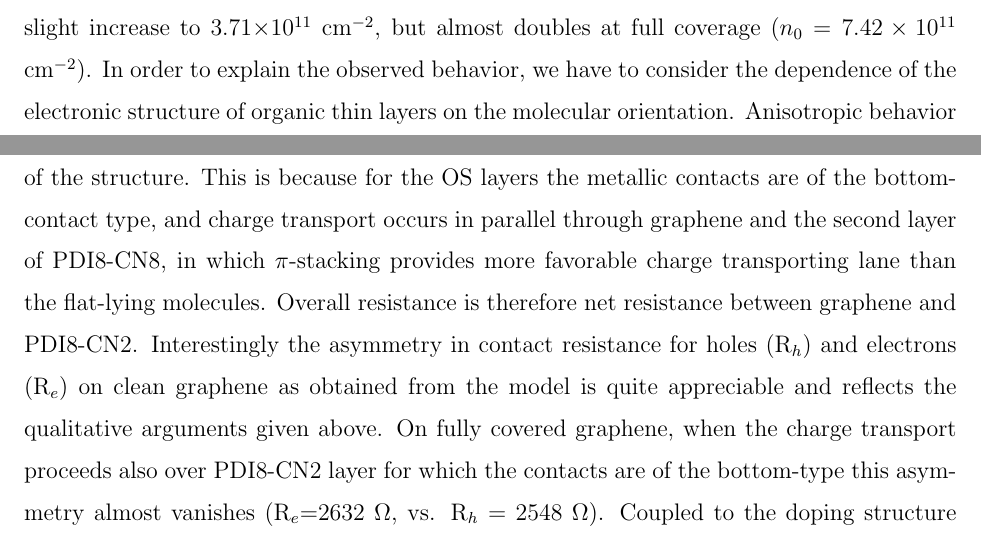
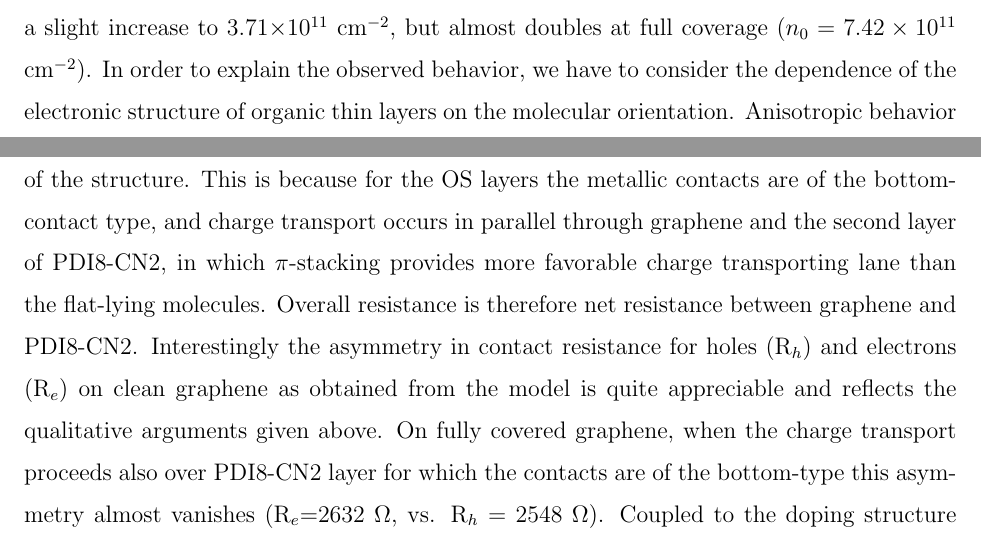
Before and after one commit to gvido57/PDI8graphene, a LaTeX paper (manuscript.tex): two parts of pages 13 and 14 of 19, joined at a grey line, cut so that both start at the same text. Compiled offline with pdfLaTeX.

```diff
--- a/manuscript.tex
+++ b/manuscript.tex
@@ -154,12 +154,12 @@
 \subsection{Interpretation of the Fitting Results}
 \label{sec:interp}
 
-Firstly, we focus on the initial charge carrier density $n_0$, which stems from the impurities residing either at the graphene interface or within the gate dielectric. On clean graphene we obtained a value of 3.33$\times 10^{11}$ cm$^{-2}$, which may be considered a ``clean'' sample for long-range scattering.  As the coverage of PDI8-CN2 is increased to 0.7 $n_0$ exhibits only a slight increase to 3.71$\times 10^{11}$ cm$^{-2}$, but almost doubles at full coverage ($n_{0}=7.42\times 10^{11}$ cm$^{-2}$).
+Firstly, we focus on the initial charge carrier density $n_0$, which stems from the impurities residing either at the graphene interface or within the gate dielectric. On clean graphene we obtained a value of 3.33$\times 10^{11}$ cm$^{-2}$, which may be considered a ``clean'' sample for long-range scattering.  As the coverage of PDI8-CN2 is increased to 0.7, $n_0$ exhibits only a slight increase to 3.71$\times 10^{11}$ cm$^{-2}$, but almost doubles at full coverage ($n_{0}=7.42\times 10^{11}$ cm$^{-2}$).
 In order to explain the observed behavior, we have to consider the dependence of the electronic structure of organic thin layers on the molecular orientation.  Anisotropic behavior of charge transport properties of organic thin films are known for some time now\cite{sundar-2004}. Less common are detailed studies of the dependence of the position of the electron energy levels at different molecular orientation. This is particularly true for $n$-type OSs on graphene. Zhang et al.\cite{zhang-2016d} have performed a systematic photoelectron spectroscopy study coupled to density functional theory (DFT) -based calculations of electrostatic potential surfaces of several organic semiconductors including n-type. Their findings demonstrate energy shifts of the electronic structures as high as 0.54 eV between the layers with the molecules oriented upright and flat-lying molecules.  Crucial for such difference is the existence of the dipole (and quadrupole) electric field arising at different moieties of the molecules. For example, in the case of pyrrolo[3,4-c]pyrrole-1,4-dione (DPP)  the calculations show a surface electric dipole due to the electron-withdrawing carbonyl and imine groups pointing  away from the surface when the molecules are oriented upright (shorter molecular axis perpendicular to the surface). On the other hand flat-lying DPP molecules exhibit a quadrupole moment that points towards the surface. Consequently, the energy of HOMO is closer to the vacuum level in the case of flat-lying molecules relative to upright oriented molecules.
 
 Qualitatively, we can apply these arguments also for the case of PDI8-CN2 molecules. In the absence of available calculations of the electrostatic potential over the PDI8-CN2 molecule, we can speculate that the imide groups provide an electric dipole that points away from the surface and therefore increases electron binding energy. On the other hand DFT calculations of the electrostatic potential of the perylene core by Geng et al.\cite{geng-2012} show an abundance of negative charge inside the core, implying  that the $\pi$-electron system above the molecule represents an electron-deficient region, resulting in a surface dipole pointing towards the surface. Consequently, the electron binding energy in the layer of flat-lying molecules is lower relative to the upright oriented molecules.  In the case of 4 minutes exposure the energy band alignment in the resulting structure corresponds to a type-II heterostructure with graphene and the intermediate layer of flat-lying molecules with energy band structure shifted closer to the vaccum level than the outer layer.  The direction of the dipole electric field of the first molecular layer precludes appreciable induction of the electric charge due to the back-gate, and slightly shifts CNP point towards the positive gate voltages. As the second molecular layer is completed, the resulting dipole electric field -- directed away from the surface favors electron accumulation at the graphene interface resulting in a strong shift of the CNP in the negative direction.  The molecular density of the second layer is considerably higher with perylene core interplanar of $< 0.34$ nm, which results in higher dipole electric field intensity than in  case of the layer comprising the flat-lying molecules.
 
-Coupled to the change in the position of CNP is also an increase in the overall resistance of the structure. This is because for the OS layers the metallic contacts are of the  bottom-contact type, and charge transport occurs in parallel through graphene and the second layer of PDI8-CN8, in which $\pi$-stacking provides more favorable charge transporting lane than the flat-lying molecules. Overall resistance is therefore net resistance between graphene and PDI8-CN2. Interestingly the asymmetry in contact resistance for holes (R$_{h}$) and  electrons  (R$_{e}$) on clean graphene as obtained from the model is quite appreciable and reflects the qualitative arguments given above.  On fully covered graphene, when the charge transport proceeds also over PDI8-CN2 layer for which the contacts are of the bottom-type this asymmetry almost vanishes (R$_{e}$=2632 $\Omega$, vs. R$_{h}=2548\ \Omega$).  Coupled to the doping structure of the channel discussed above is also asymmetry in hole mobility  ($\mu_{h}= 26920$ cm$^{2}$/Vs ) and electron mobility ($\mu_{h}= 15772$ cm$^{2}$/Vs) on clean graphene. As the PDI8-CN2 layer is completed the mobility is drastically reduced relative to the clean graphene.  This argues for the opening of the charge transport venue through the second layer of $\pi-\pi$ molecular array. Transport is ambipolar and characterized by charge carrier mobility values that are unprecedented for an OS-graphene system.
+Coupled to the change in the position of CNP is also an increase in the overall resistance of the structure. This is because for the OS layers the metallic contacts are of the  bottom-contact type, and charge transport occurs in parallel through graphene and the second layer of PDI8-CN2, in which $\pi$-stacking provides more favorable charge transporting lane than the flat-lying molecules. Overall resistance is therefore net resistance between graphene and PDI8-CN2. Interestingly the asymmetry in contact resistance for holes (R$_{h}$) and  electrons  (R$_{e}$) on clean graphene as obtained from the model is quite appreciable and reflects the qualitative arguments given above.  On fully covered graphene, when the charge transport proceeds also over PDI8-CN2 layer for which the contacts are of the bottom-type this asymmetry almost vanishes (R$_{e}$=2632 $\Omega$, vs. R$_{h}=2548\ \Omega$).  Coupled to the doping structure of the channel discussed above is also asymmetry in hole mobility  ($\mu_{h}= 26920$ cm$^{2}$/Vs ) and electron mobility ($\mu_{h}= 15772$ cm$^{2}$/Vs) on clean graphene. As the PDI8-CN2 layer is completed the mobility is drastically reduced relative to the clean graphene.  This argues for the opening of the charge transport venue through the second layer of $\pi-\pi$ molecular array. Transport is ambipolar and characterized by charge carrier mobility values that are unprecedented for an OS-graphene system.
 
 \section{Conclusions}
 \label{sec:conc}
```
